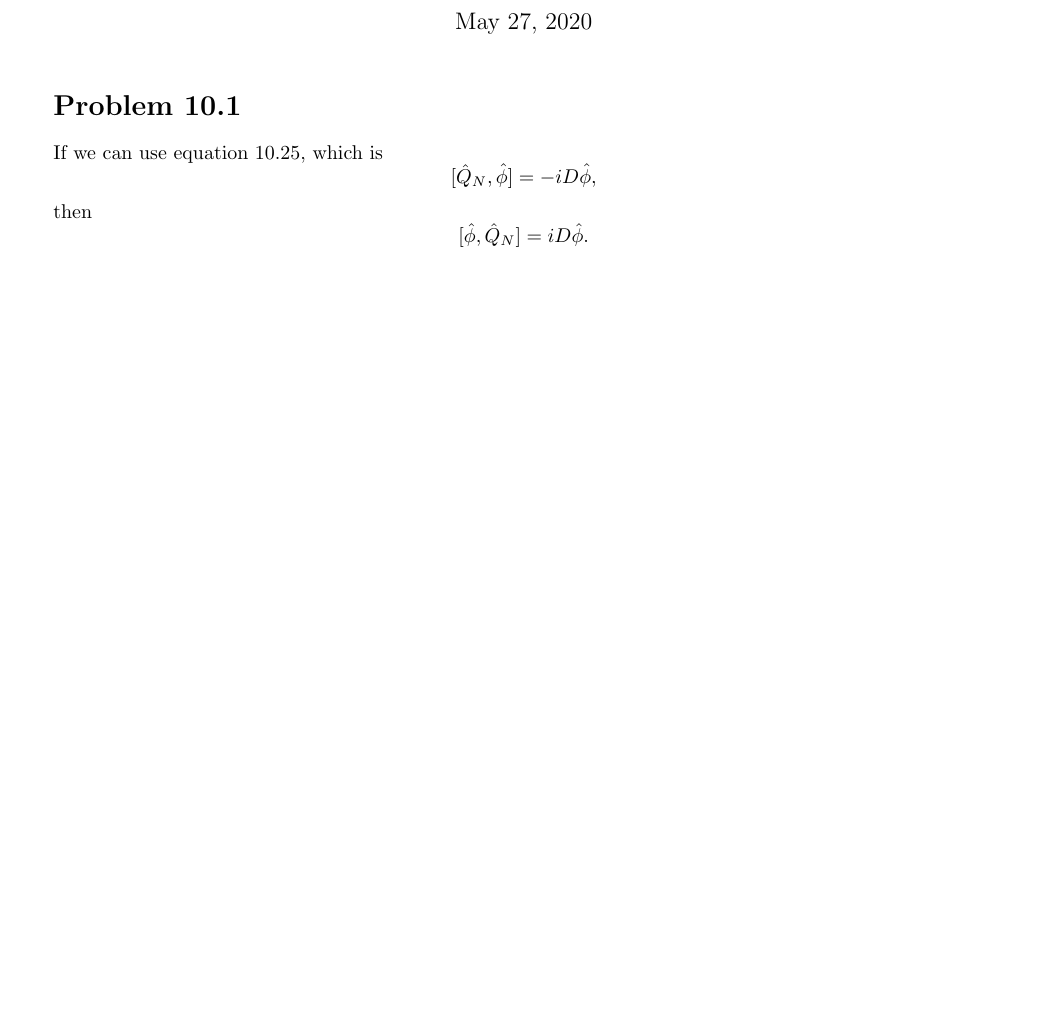
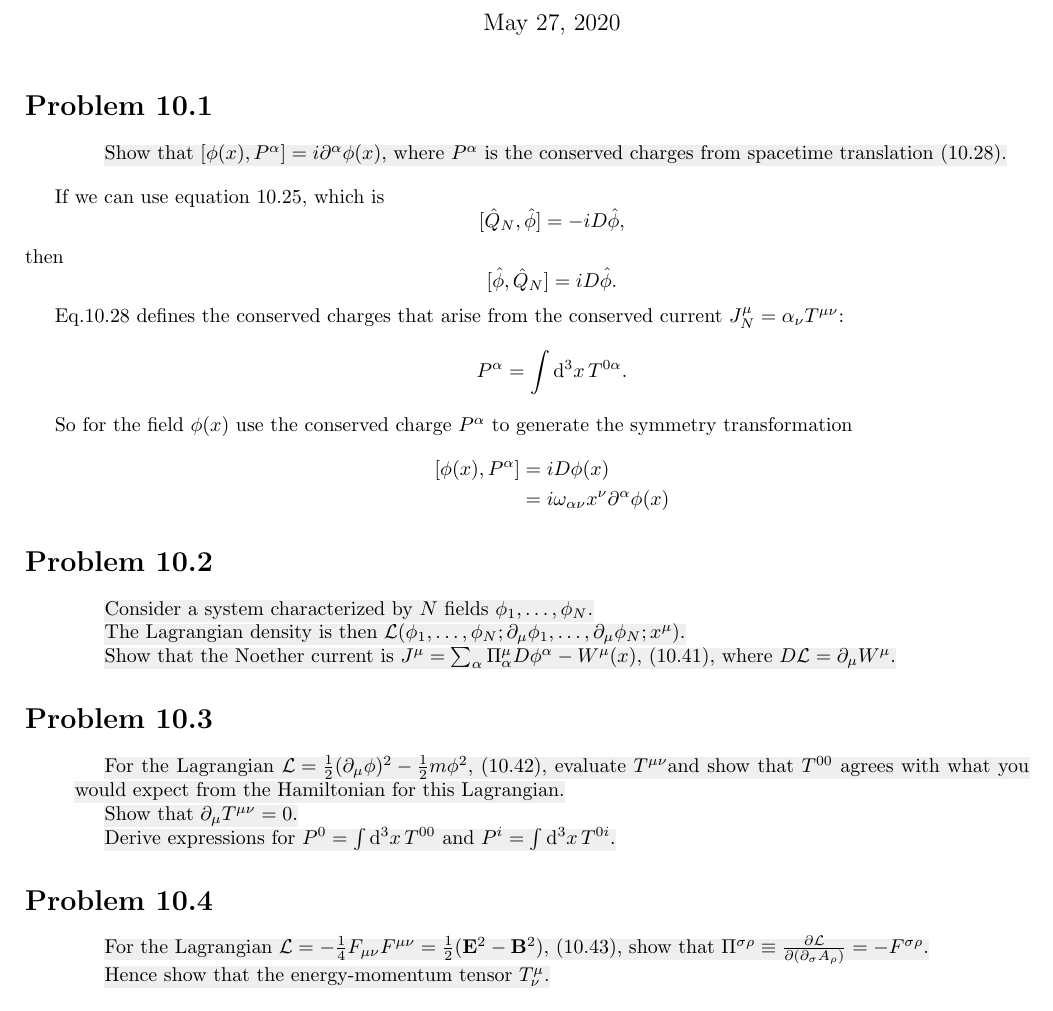
Before and after one commit to ojarsbuddy/QFTFTGA, a LaTeX document (chapter10.tex): part of the page, cut so that both start at the same text. Compiled offline with pdfLaTeX.

Commit message:
Added highlighting to the problem statements.

```diff
--- a/chapter10.tex
+++ b/chapter10.tex
@@ -1,7 +1,11 @@
 \documentclass{article}
-\usepackage{amsmath,nicefrac}
-\usepackage[left=2cm,top=1cm,right=3cm,bottom=1cm]{geometry}
-
+\usepackage{amsmath,amssymb,physics,xfrac,nicefrac}
+\usepackage{standalone}
+\usepackage[left=1.5cm,top=1.5cm,right=1.5cm,bottom=1.5cm]{geometry}
+\usepackage[indentfirst=true]{quoting}
+\usepackage{xcolor, soul}
+\definecolor{HighlightGray}{cmyk}{0,0,0,0.07}
+\sethlcolor{HighlightGray}
 
 \title{Quantum Field Theory Problem Sets}
 \author{John Bortins}
@@ -11,8 +15,48 @@
 \maketitle{}
 
 \section*{Problem 10.1}
+\begin{quoting}
+    \hl{Show that $[\phi(x),P^\alpha]=i\partial^\alpha \phi(x)$, where $P^\alpha$ is the conserved charges from spacetime translation (10.28).}
+\end{quoting}
+
+
 If we can use equation 10.25, which is \[[\hat{Q}_{N},\hat{\phi}]=-iD\hat{\phi},\] then \[[\hat{\phi},\hat{Q}_{N}]=iD\hat{\phi}.\]
+
+Eq.10.28 defines the conserved charges that arise from the conserved current $J_N^\mu=\alpha_\nu T^{\mu\nu}$: \[P^\alpha=\int \dd[3]{x}T^{0\alpha} .\]
+
+So for the field $\phi(x)$ use the conserved charge $P^\alpha$ to generate the symmetry transformation
+\begin{align*}
+    [\phi(x),P^\alpha] & =iD\phi(x)                                         \\
+                       & =i\omega_{\alpha\nu} x^\nu \partial^\alpha \phi(x)
+\end{align*}
 
 
 
+\section*{Problem 10.2}
+\begin{quoting}
+    \hl{Consider a system characterized by $N$ fields $\phi_1,\dots,\phi_N$.}
+
+    \hl{The Lagrangian density is then $\mathcal{L}(\phi_1,\dots,\phi_N;\partial_\mu \phi_1,\dots,\partial_\mu \phi_N;x^\mu)$.}
+
+    \hl{Show that the Noether current is $J^\mu=\sum_\alpha \Pi_\alpha^\mu  D\phi^\alpha-W^\mu(x)$, (10.41), where $D\mathcal{L}=\partial_\mu W^\mu$.}
+\end{quoting}
+
+
+\section*{Problem 10.3}
+\begin{quoting}
+    \hl{For the Lagrangian $\mathcal{L}=\frac{1}{2}(\partial_\mu \phi)^2-\frac{1}{2}m\phi^2$, (10.42), evaluate $T^{\mu\nu}$and show that $T^{00}$ agrees with what you would expect from the Hamiltonian for this Lagrangian.}
+
+    \hl{Show that $\partial_\mu T^{\mu\nu}=0$.}
+
+    \hl{Derive expressions for $P^0=\int\dd[3]{x}T^{00}$ and $P^i=\int\dd[3]{x}T^{0i}$.}
+\end{quoting}
+
+
+\section*{Problem 10.4}
+\begin{quoting}
+    \hl{For the Lagrangian $\mathcal{L}=-\frac{1}{4}F_{\mu\nu}F^{\mu\nu}=\frac{1}{2}(\vb{E}^2-\vb{B}^2)$, (10.43), show that $\Pi^{\sigma\rho}\equiv\pdv{\mathcal{L}}{(\partial_\sigma A_\rho)}=-F^{\sigma\rho}$.}
+
+    \hl{Hence show that the energy-momentum tensor $T^\mu_\nu$.}
+\end{quoting}
+
 \end{document}
```
